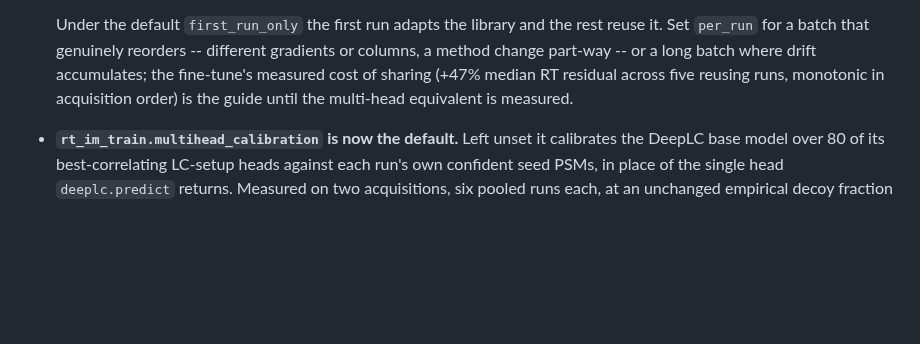
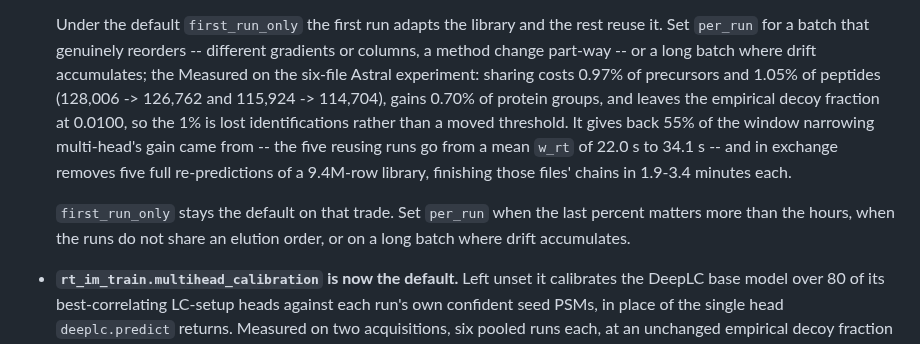
Before and after one commit to CompOmics/MuMDIA, a Markdown page: CHANGELOG.md, the part around the change. Drawn GitHub-style; blank space fills up the shorter version.

```diff
--- a/CHANGELOG.md
+++ b/CHANGELOG.md
@@ -43,9 +43,17 @@ than a number. Both are recorded in every run's `manifest.json`.
   Under the default `first_run_only` the first run adapts the library and the rest reuse
   it. Set `per_run` for a batch that genuinely reorders -- different gradients or
   columns, a method change part-way -- or a long batch where drift accumulates; the
-  fine-tune's measured cost of sharing (+47% median RT residual across five reusing runs,
-  monotonic in acquisition order) is the guide until the multi-head equivalent is
-  measured.
+  Measured on the six-file Astral experiment: sharing costs 0.97% of precursors and
+  1.05% of peptides (128,006 -> 126,762 and 115,924 -> 114,704), gains 0.70% of protein
+  groups, and leaves the empirical decoy fraction at 0.0100, so the 1% is lost
+  identifications rather than a moved threshold. It gives back 55% of the window
+  narrowing multi-head's gain came from -- the five reusing runs go from a mean `w_rt`
+  of 22.0 s to 34.1 s -- and in exchange removes five full re-predictions of a 9.4M-row
+  library, finishing those files' chains in 1.9-3.4 minutes each.
+
+  `first_run_only` stays the default on that trade. Set `per_run` when the last percent
+  matters more than the hours, when the runs do not share an elution order, or on a long
+  batch where drift accumulates.
 
 - **`rt_im_train.multihead_calibration` is now the default.** Left unset it calibrates the
   DeepLC base model over 80 of its best-correlating LC-setup heads against each run's own
```
Also changed, not shown: docs/08_rt_im_train.md (+32 -0 lines).
